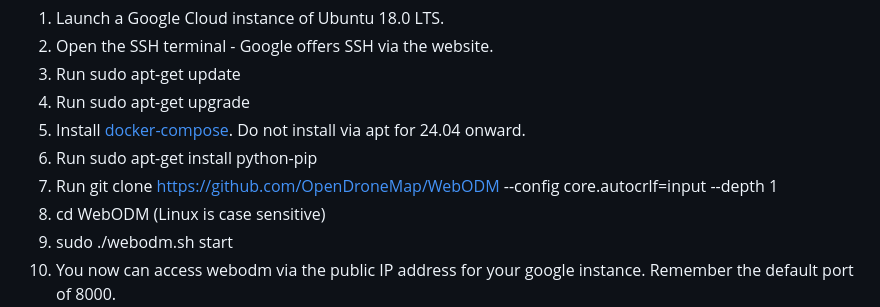
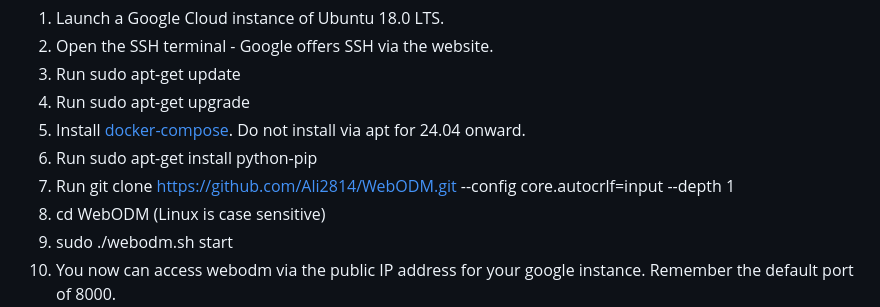
Before and after one commit to Ali2814/WebODM, a Markdown page: README.md, the part around the change. GitHub-like rendering.

```diff
--- a/README.md
+++ b/README.md
@@ -509,7 +509,7 @@ These steps are for Google Cloud, but can also be used for Amazon AWS, and other
 4. Run sudo apt-get upgrade
 5. Install [docker-compose](https://docs.docker.com/compose/install/). Do not install via apt for 24.04 onward.
 6. Run sudo apt-get install python-pip
-7. Run git clone https://github.com/OpenDroneMap/WebODM --config core.autocrlf=input --depth 1
+7. Run git clone https://github.com/Ali2814/WebODM.git --config core.autocrlf=input --depth 1
 8. cd WebODM (Linux is case sensitive)
 9. sudo ./webodm.sh start
 10. You now can access webodm via the public IP address for your google instance. Remember the default port of 8000.
```
